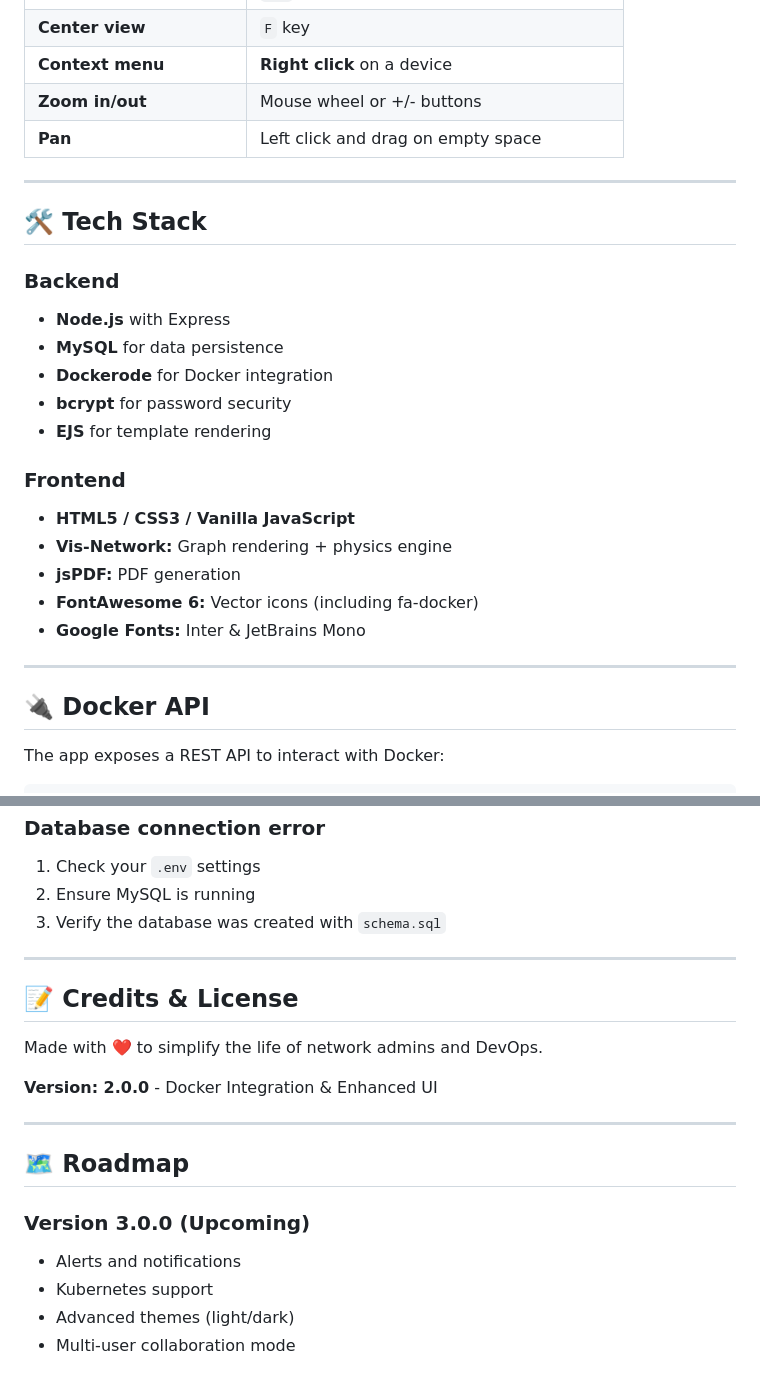
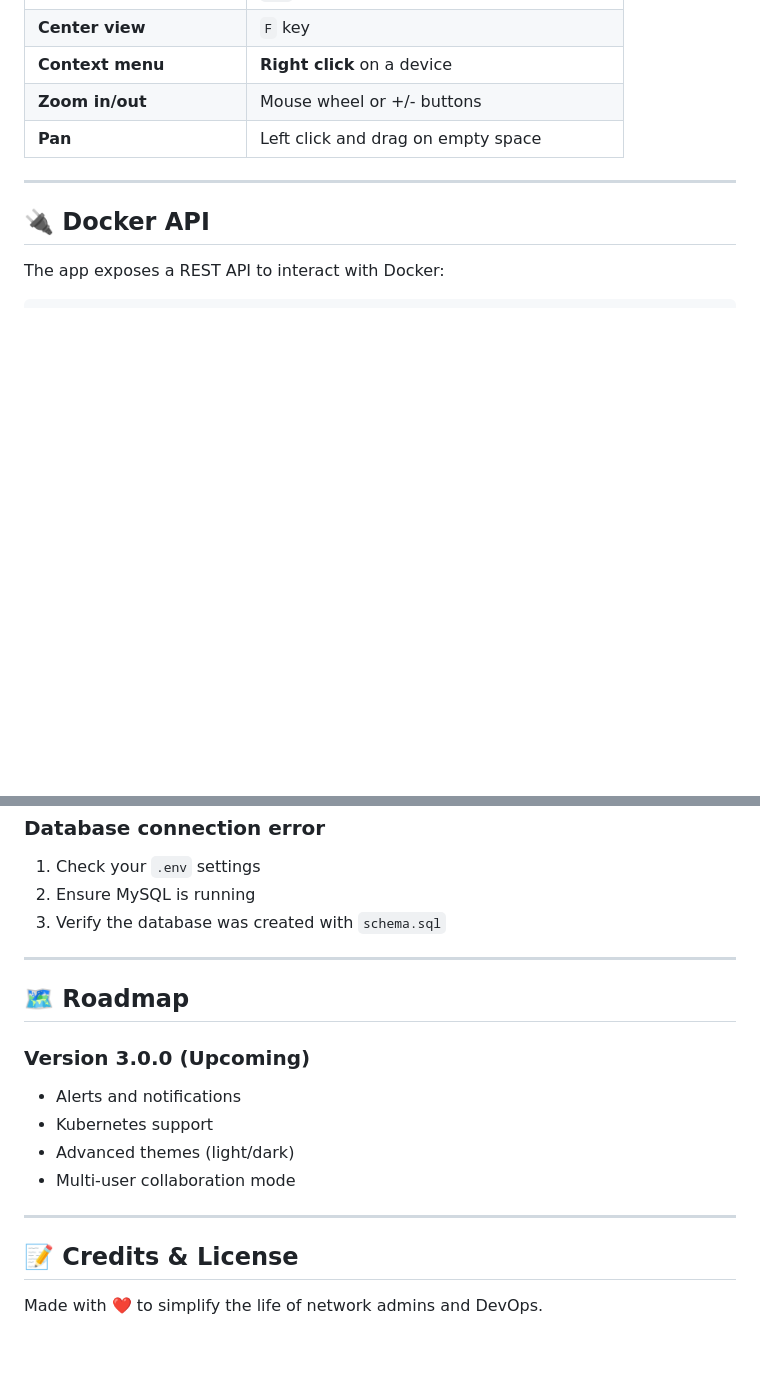
Before and after one commit to rafael12g/NEXUS-NET, a Markdown page: README.md, 2 parts joined by grey strips. Rendered like a GitHub page; blank space fills up the shorter version.

```diff
--- a/README.md
+++ b/README.md
@@ -180,24 +85,6 @@ Click any object (Server, PC, or Cable). The **Inspector** opens on the right.
 | **Context menu** | **Right click** on a device |
 | **Zoom in/out** | Mouse wheel or +/- buttons |
 | **Pan** | Left click and drag on empty space |
-
----
-
-## 🛠️ Tech Stack
-
-### Backend
-- **Node.js** with Express
-- **MySQL** for data persistence
-- **Dockerode** for Docker integration
-- **bcrypt** for password security
-- **EJS** for template rendering
-
-### Frontend
-- **HTML5 / CSS3 / Vanilla JavaScript**
-- **Vis-Network:** Graph rendering + physics engine
-- **jsPDF:** PDF generation
-- **FontAwesome 6:** Vector icons (including fa-docker)
-- **Google Fonts:** Inter & JetBrains Mono
 
 ---
 
@@ -233,14 +120,6 @@ If you see "Docker unavailable":
 
 ---
 
-## 📝 Credits & License
-
-Made with ❤️ to simplify the life of network admins and DevOps.
-
-**Version: 2.0.0** - Docker Integration & Enhanced UI
-
----
-
 ## 🗺️ Roadmap
 
 ### Version 3.0.0 (Upcoming)
@@ -248,3 +127,9 @@ Made with ❤️ to simplify the life of network admins and DevOps.
 - Kubernetes support
 - Advanced themes (light/dark)
 - Multi‑user collaboration mode
+
+---
+
+## 📝 Credits & License
+
+Made with ❤️ to simplify the life of network admins and DevOps.
```
Also changed, not shown: other parts of README.md (+1 -96 lines).
